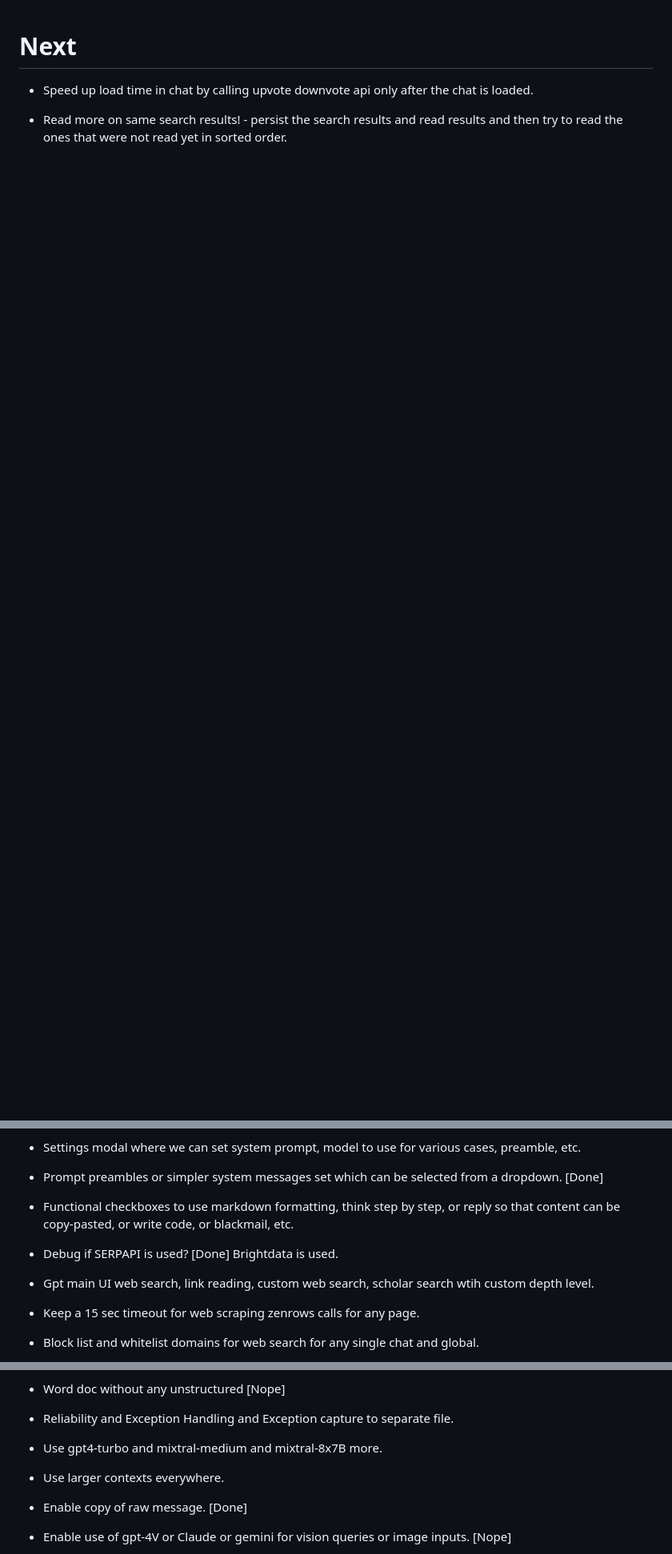
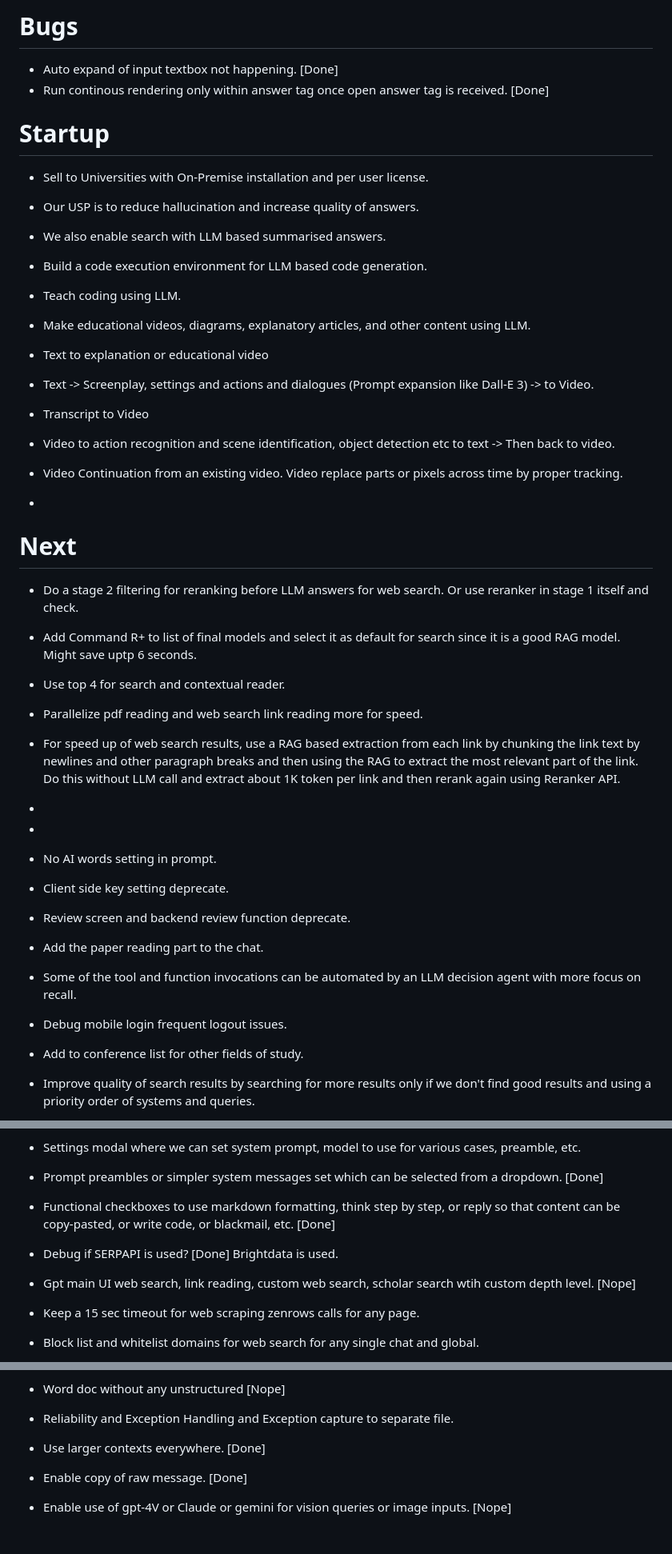
Before and after one commit to faizanahemad/science-reader, a Markdown page: new_features.md, 3 parts joined by grey strips. Shown at 80% size. Rendered like a GitHub page; blank space fills up the shorter version.

```diff
--- a/new_features.md
+++ b/new_features.md
@@ -1,3 +1,36 @@
+# Bugs
+- Auto expand of input textbox not happening. [Done]
+- Run continous rendering only within answer tag once open answer tag is received. [Done]
+
+
+# Startup
+- Sell to Universities with On-Premise installation and per user license.
+- Our USP is to reduce hallucination and increase quality of answers.
+- We also enable search with LLM based summarised answers.
+- Build a code execution environment for LLM based code generation.
+- Teach coding using LLM.
+- Make educational videos, diagrams, explanatory articles, and other content using LLM.
+- Text to explanation or educational video
+
+- Text -> Screenplay, settings and actions and dialogues (Prompt expansion like Dall-E 3) -> to Video.
+- Transcript to Video
+- Video to action recognition and scene identification, object detection etc to text -> Then back to video.
+- Video Continuation from an existing video. Video replace parts or pixels across time by proper tracking.
+-
 # Next
-- Speed up load time in chat by calling upvote downvote api only after the chat is loaded.
-- Read more on same search results! - persist the search results and read results and then try to read the ones that were not read yet in sorted order.
+- Do a stage 2 filtering for reranking before LLM answers for web search. Or use reranker in stage 1 itself and check.
+- Add Command R+ to list of final models and select it as default for search since it is a good RAG model. Might save uptp 6 seconds.
+- Use top 4 for search and contextual reader.
+- Parallelize pdf reading and web search link reading more for speed.
+- For speed up of web search results, use a RAG based extraction from each link by chunking the link text by newlines and other paragraph breaks and then using the RAG to extract the most relevant part of the link. Do this without LLM call and extract about 1K token per link and then rerank again using Reranker API.
+-
+-
+- No AI words setting in prompt.
+- Client side key setting deprecate.
+- Review screen and backend review function deprecate.
+- Add the paper reading part to the chat.
+- Some of the tool and function invocations can be automated by an LLM decision agent with more focus on recall.
+- Debug mobile login frequent logout issues.
+- Add to conference list for other fields of study.
+- Improve quality of search results by searching for more results only if we don't find good results and using a priority order of systems and queries.
+
@@ -45,9 +113,9 @@
 - Give option to call other LLM like Mistral Large and Claude Opus as well. [Done]
 - Settings modal where we can set system prompt, model to use for various cases, preamble, etc.
 - Prompt preambles or simpler system messages set which can be selected from a dropdown. [Done]
-- Functional checkboxes to use markdown formatting, think step by step, or reply so that content can be copy-pasted, or write code,  or blackmail, etc.
+- Functional checkboxes to use markdown formatting, think step by step, or reply so that content can be copy-pasted, or write code,  or blackmail, etc. [Done]
 - Debug if SERPAPI is used? [Done] Brightdata is used.
-- Gpt main UI web search, link reading, custom web search, scholar search wtih custom depth level.
+- Gpt main UI web search, link reading, custom web search, scholar search wtih custom depth level. [Nope]
 - Keep a 15 sec timeout for web scraping zenrows calls for any page.
 - Block list and whitelist domains for web search for any single chat and global.
 - Targetted site search like reddit or arxiv only.
@@ -58,8 +126,7 @@
 - Per page pdf reading [Nope]
 - Word doc without any unstructured [Nope]
 - Reliability and Exception Handling and Exception capture to separate file.
-- Use gpt4-turbo and mixtral-medium and mixtral-8x7B more.
-- Use larger contexts everywhere.
+- Use larger contexts everywhere. [Done]
 - Enable copy of raw message. [Done]
 - Enable use of gpt-4V or Claude or gemini for vision queries or image inputs. [Nope]
 
```
Also changed, not shown: other parts of new_features.md (+45 -10 lines), readme.md (+5 -0 lines).
